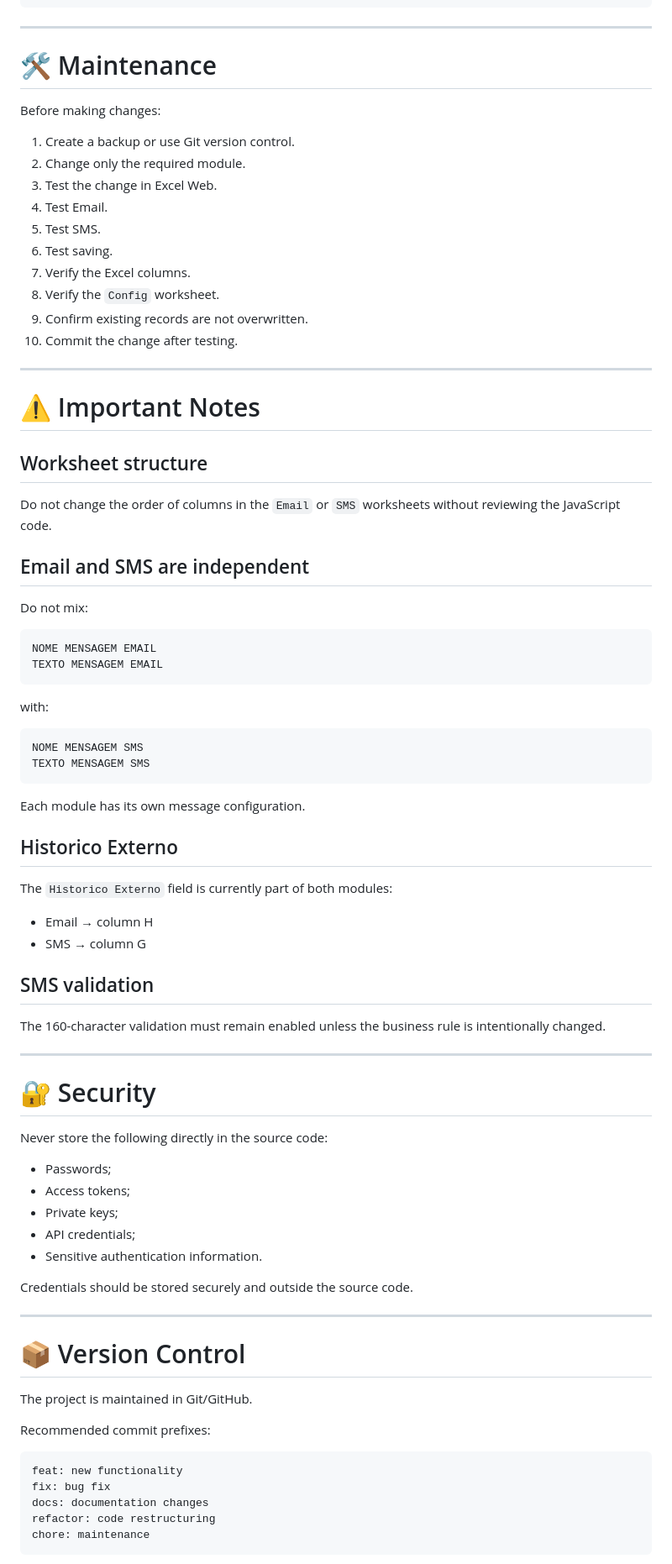
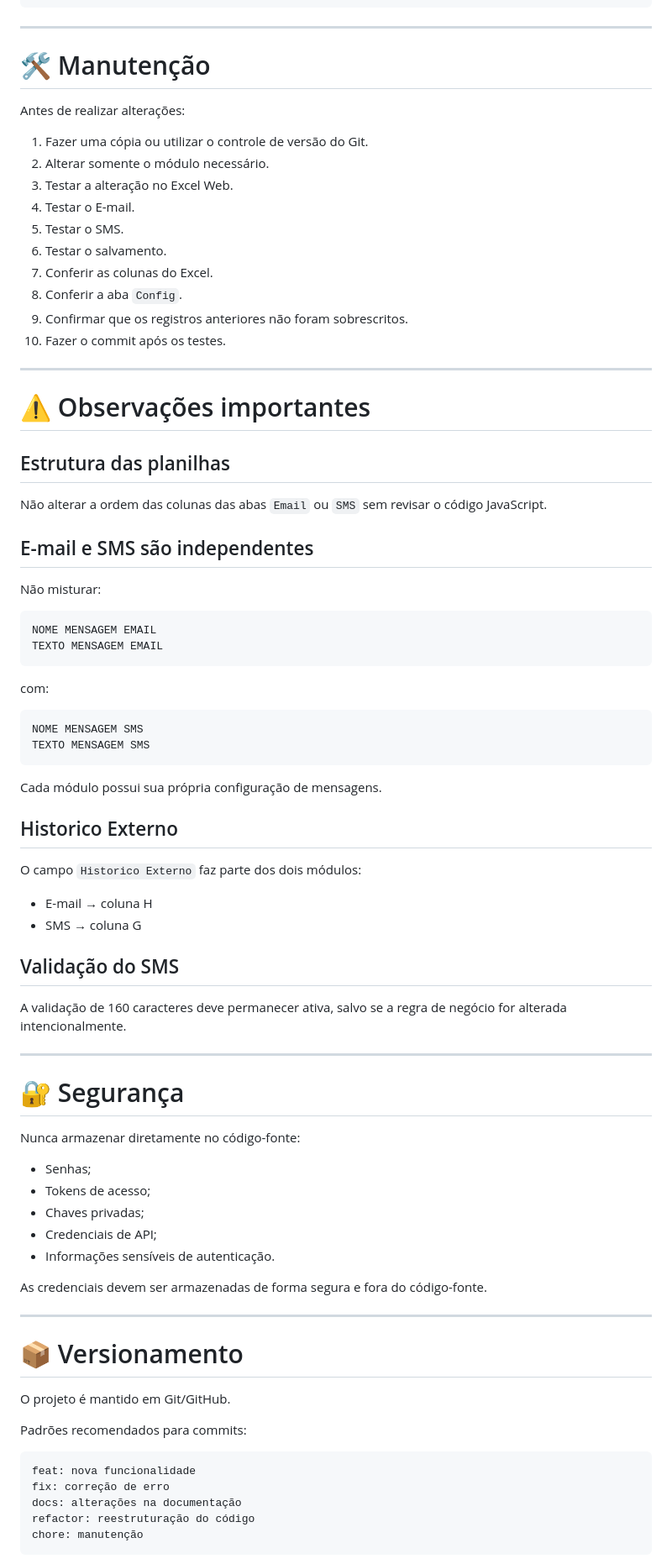
Before and after one commit to Matheus-Excelencia/Addin_Registros_Envios, a Markdown page: README.md, the part around one of its changes. Shown at 84% size. Drawn GitHub-style.

Commit message:
docs: translate README back to Portuguese

````diff
--- a/README.md
+++ b/README.md
@@ -391,85 +391,85 @@ Excel Workbook
 
 ---
 
-# 🛠️ Maintenance
+# 🛠️ Manutenção
 
-Before making changes:
+Antes de realizar alterações:
 
-1. Create a backup or use Git version control.
-2. Change only the required module.
-3. Test the change in Excel Web.
-4. Test Email.
-5. Test SMS.
-6. Test saving.
-7. Verify the Excel columns.
-8. Verify the `Config` worksheet.
-9. Confirm existing records are not overwritten.
-10. Commit the change after testing.
+1. Fazer uma cópia ou utilizar o controle de versão do Git.
+2. Alterar somente o módulo necessário.
+3. Testar a alteração no Excel Web.
+4. Testar o E-mail.
+5. Testar o SMS.
+6. Testar o salvamento.
+7. Conferir as colunas do Excel.
+8. Conferir a aba `Config`.
+9. Confirmar que os registros anteriores não foram sobrescritos.
+10. Fazer o commit após os testes.
 
 ---
 
-# ⚠️ Important Notes
+# ⚠️ Observações importantes
 
-## Worksheet structure
+## Estrutura das planilhas
 
-Do not change the order of columns in the `Email` or `SMS` worksheets without reviewing the JavaScript code.
+Não alterar a ordem das colunas das abas `Email` ou `SMS` sem revisar o código JavaScript.
 
-## Email and SMS are independent
+## E-mail e SMS são independentes
 
-Do not mix:
+Não misturar:
 
 ```
 NOME MENSAGEM EMAIL
 TEXTO MENSAGEM EMAIL
 ```
 
-with:
+com:
 
 ```
 NOME MENSAGEM SMS
 TEXTO MENSAGEM SMS
 ```
 
-Each module has its own message configuration.
+Cada módulo possui sua própria configuração de mensagens.
 
 ## Historico Externo
 
-The `Historico Externo` field is currently part of both modules:
+O campo `Historico Externo` faz parte dos dois módulos:
 
-- Email → column H
-- SMS → column G
+- E-mail → coluna H
+- SMS → coluna G
 
-## SMS validation
+## Validação do SMS
 
-The 160-character validation must remain enabled unless the business rule is intentionally changed.
+A validação de 160 caracteres deve permanecer ativa, salvo se a regra de negócio for alterada intencionalmente.
 
 ---
 
-# 🔐 Security
+# 🔐 Segurança
 
-Never store the following directly in the source code:
+Nunca armazenar diretamente no código-fonte:
 
-- Passwords;
-- Access tokens;
-- Private keys;
-- API credentials;
-- Sensitive authentication information.
+- Senhas;
+- Tokens de acesso;
+- Chaves privadas;
+- Credenciais de API;
+- Informações sensíveis de autenticação.
 
-Credentials should be stored securely and outside the source code.
+As credenciais devem ser armazenadas de forma segura e fora do código-fonte.
 
 ---
 
-# 📦 Version Control
+# 📦 Versionamento
 
-The project is maintained in Git/GitHub.
+O projeto é mantido em Git/GitHub.
 
-Recommended commit prefixes:
+Padrões recomendados para commits:
 
 ```
-feat: new functionality
-fix: bug fix
-docs: documentation changes
-refactor: code restructuring
-chore: maintenance
+feat: nova funcionalidade
+fix: correção de erro
+docs: alterações na documentação
+refactor: reestruturação do código
+chore: manutenção
 ```
 
````
Also changed, not shown: other parts of README.md (+187 -187 lines).
